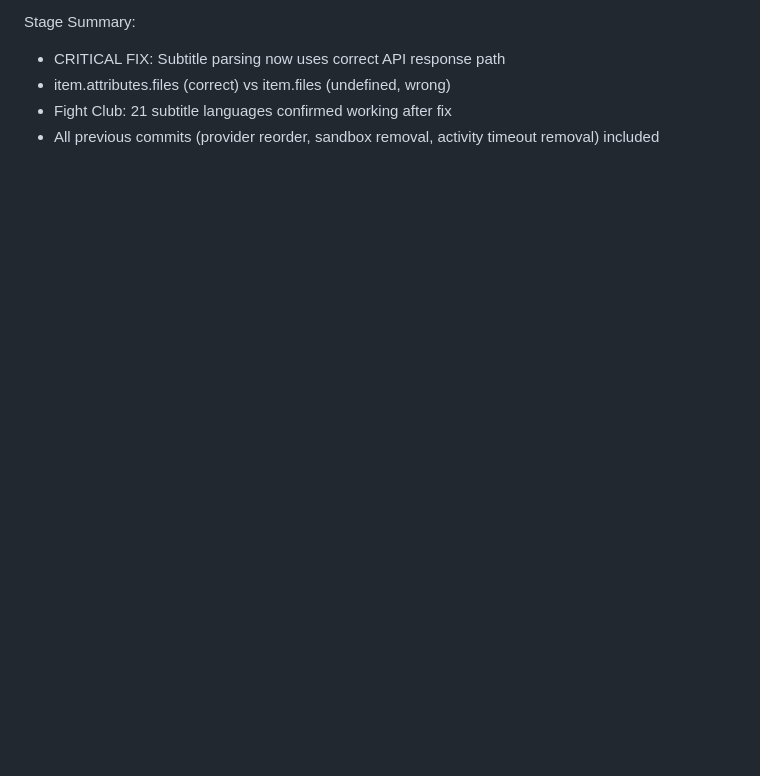
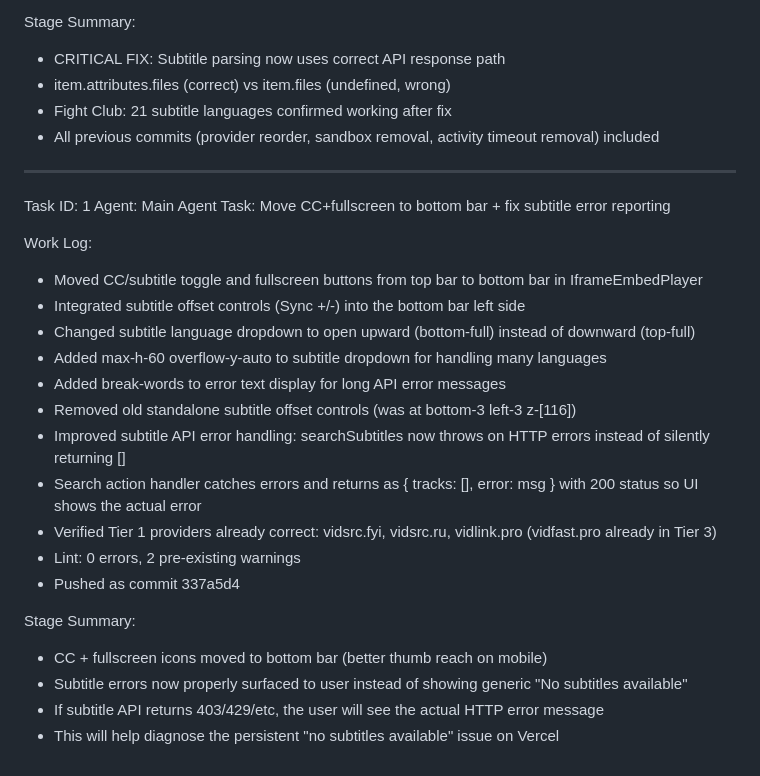
Before and after one commit to Anisbk00/Stream-Vault, a Markdown page: worklog.md, the part around the change. Rendered like a GitHub page; blank space fills up the shorter version.

Commit message:
e4d40522-1054-4485-81a9-bd5a462fa435

```diff
--- a/worklog.md
+++ b/worklog.md
@@ -1276,3 +1276,26 @@ Stage Summary:
 - item.attributes.files (correct) vs item.files (undefined, wrong)
 - Fight Club: 21 subtitle languages confirmed working after fix
 - All previous commits (provider reorder, sandbox removal, activity timeout removal) included
+---
+Task ID: 1
+Agent: Main Agent
+Task: Move CC+fullscreen to bottom bar + fix subtitle error reporting
+
+Work Log:
+- Moved CC/subtitle toggle and fullscreen buttons from top bar to bottom bar in IframeEmbedPlayer
+- Integrated subtitle offset controls (Sync +/-) into the bottom bar left side
+- Changed subtitle language dropdown to open upward (bottom-full) instead of downward (top-full)
+- Added max-h-60 overflow-y-auto to subtitle dropdown for handling many languages
+- Added break-words to error text display for long API error messages
+- Removed old standalone subtitle offset controls (was at bottom-3 left-3 z-[116])
+- Improved subtitle API error handling: searchSubtitles now throws on HTTP errors instead of silently returning []
+- Search action handler catches errors and returns as { tracks: [], error: msg } with 200 status so UI shows the actual error
+- Verified Tier 1 providers already correct: vidsrc.fyi, vidsrc.ru, vidlink.pro (vidfast.pro already in Tier 3)
+- Lint: 0 errors, 2 pre-existing warnings
+- Pushed as commit 337a5d4
+
+Stage Summary:
+- CC + fullscreen icons moved to bottom bar (better thumb reach on mobile)
+- Subtitle errors now properly surfaced to user instead of showing generic "No subtitles available"
+- If subtitle API returns 403/429/etc, the user will see the actual HTTP error message
+- This will help diagnose the persistent "no subtitles available" issue on Vercel
```
